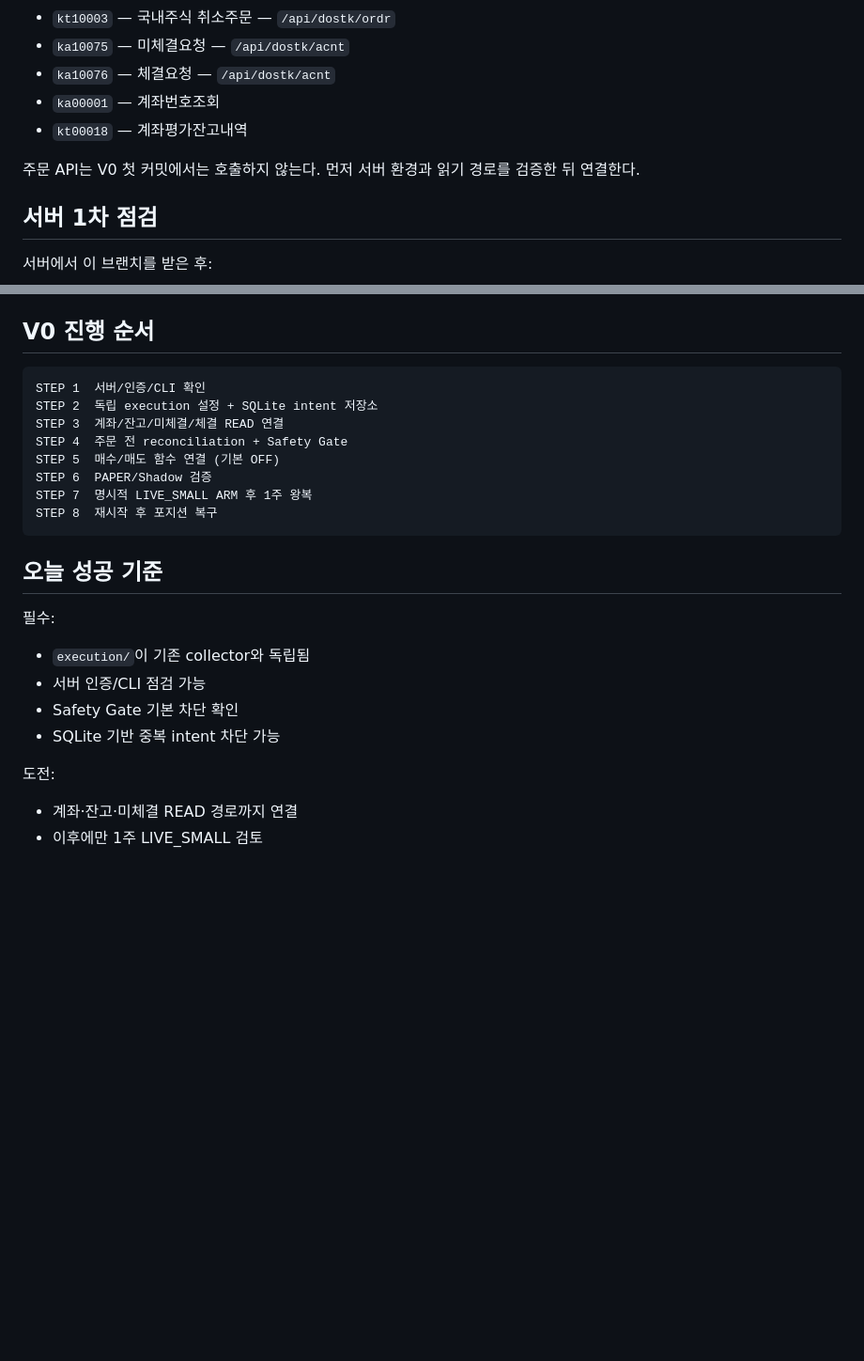
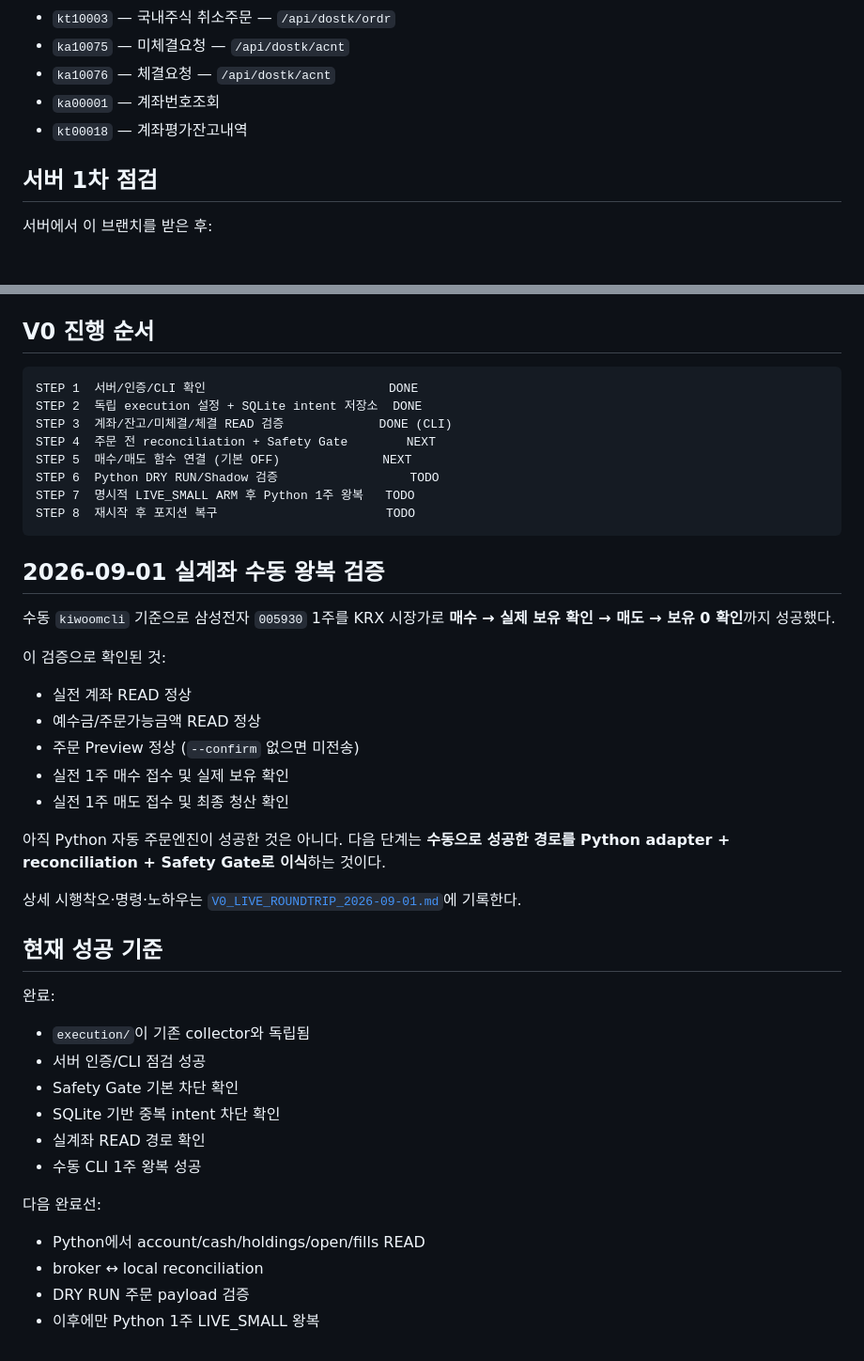
Before and after one commit to kimfuturelab/trading-system, a Markdown page: execution/README.md, 2 parts joined by grey strips. Shown at 94% size. Drawn GitHub-style; blank space fills up the shorter version.

Commit message:
docs: update V0 status after live roundtrip

````diff
--- a/execution/README.md
+++ b/execution/README.md
@@ -51,8 +51,6 @@
 - `ka00001` — 계좌번호조회
 - `kt00018` — 계좌평가잔고내역
 
-주문 API는 V0 첫 커밋에서는 호출하지 않는다. 먼저 서버 환경과 읽기 경로를 검증한 뒤 연결한다.
-
 ## 서버 1차 점검
 
 서버에서 이 브랜치를 받은 후:
@@ -72,24 +70,44 @@ python3 execution/v0_probe.py safety-test
 ## V0 진행 순서
 
 ```text
-STEP 1  서버/인증/CLI 확인
-STEP 2  독립 execution 설정 + SQLite intent 저장소
-STEP 3  계좌/잔고/미체결/체결 READ 연결
-STEP 4  주문 전 reconciliation + Safety Gate
-STEP 5  매수/매도 함수 연결 (기본 OFF)
-STEP 6  PAPER/Shadow 검증
-STEP 7  명시적 LIVE_SMALL ARM 후 1주 왕복
-STEP 8  재시작 후 포지션 복구
+STEP 1  서버/인증/CLI 확인                         DONE
+STEP 2  독립 execution 설정 + SQLite intent 저장소  DONE
+STEP 3  계좌/잔고/미체결/체결 READ 검증             DONE (CLI)
+STEP 4  주문 전 reconciliation + Safety Gate        NEXT
+STEP 5  매수/매도 함수 연결 (기본 OFF)              NEXT
+STEP 6  Python DRY RUN/Shadow 검증                  TODO
+STEP 7  명시적 LIVE_SMALL ARM 후 Python 1주 왕복   TODO
+STEP 8  재시작 후 포지션 복구                       TODO
 ```
 
-## 오늘 성공 기준
+## 2026-09-01 실계좌 수동 왕복 검증
 
-필수:
+수동 `kiwoomcli` 기준으로 삼성전자 `005930` 1주를 KRX 시장가로 **매수 → 실제 보유 확인 → 매도 → 보유 0 확인**까지 성공했다.
+
+이 검증으로 확인된 것:
+
+- 실전 계좌 READ 정상
+- 예수금/주문가능금액 READ 정상
+- 주문 Preview 정상 (`--confirm` 없으면 미전송)
+- 실전 1주 매수 접수 및 실제 보유 확인
+- 실전 1주 매도 접수 및 최종 청산 확인
+
+아직 Python 자동 주문엔진이 성공한 것은 아니다. 다음 단계는 **수동으로 성공한 경로를 Python adapter + reconciliation + Safety Gate로 이식**하는 것이다.
+
+상세 시행착오·명령·노하우는 [`V0_LIVE_ROUNDTRIP_2026-09-01.md`](./V0_LIVE_ROUNDTRIP_2026-09-01.md)에 기록한다.
+
+## 현재 성공 기준
+
+완료:
 - `execution/`이 기존 collector와 독립됨
-- 서버 인증/CLI 점검 가능
+- 서버 인증/CLI 점검 성공
 - Safety Gate 기본 차단 확인
-- SQLite 기반 중복 intent 차단 가능
+- SQLite 기반 중복 intent 차단 확인
+- 실계좌 READ 경로 확인
+- 수동 CLI 1주 왕복 성공
 
-도전:
-- 계좌·잔고·미체결 READ 경로까지 연결
-- 이후에만 1주 LIVE_SMALL 검토
+다음 완료선:
+- Python에서 account/cash/holdings/open/fills READ
+- broker ↔ local reconciliation
+- DRY RUN 주문 payload 검증
+- 이후에만 Python 1주 LIVE_SMALL 왕복
````
